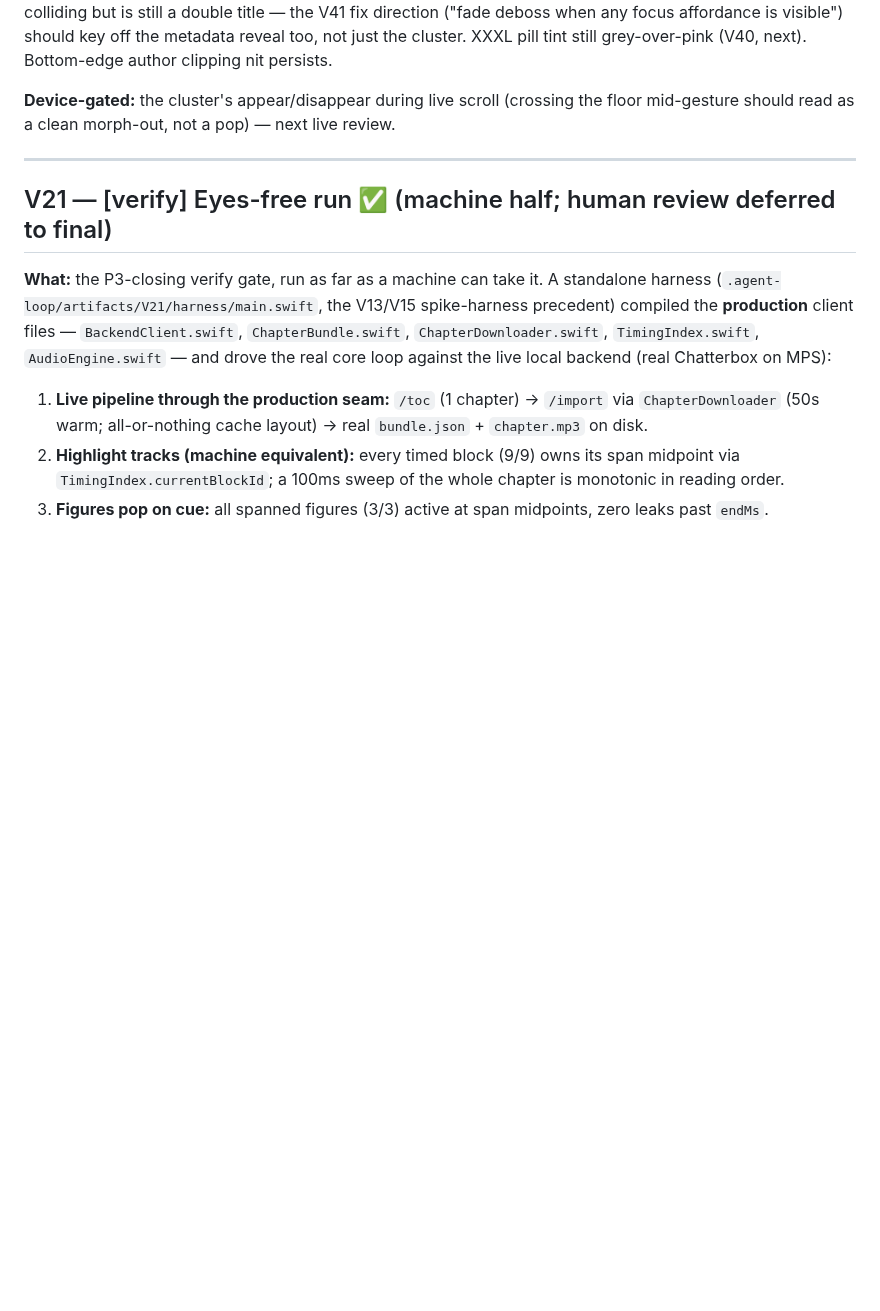
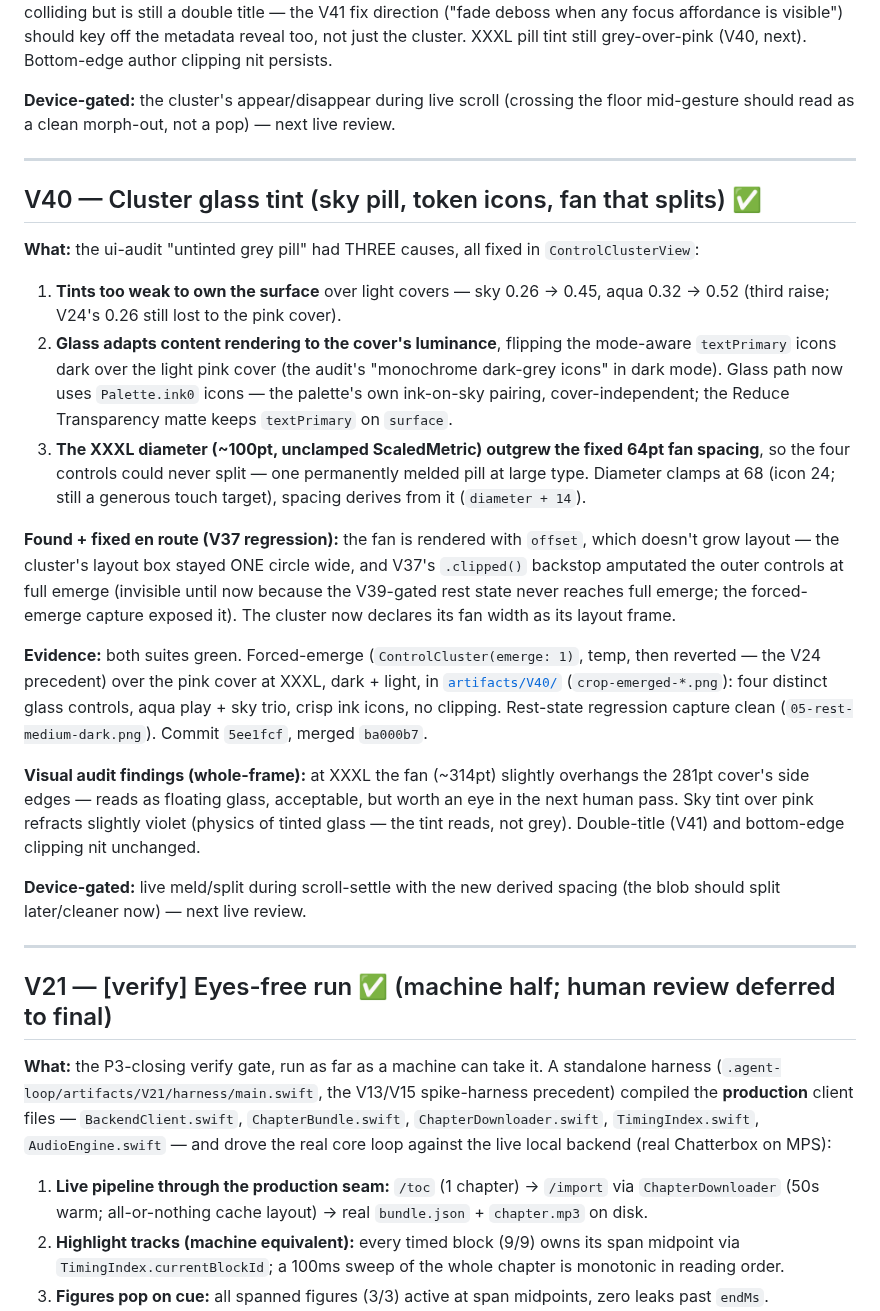
Before and after one commit to priyank-kartar/Vimarsha, a Markdown page: plan/08-engineering/_progress-A.md, the part around the change. Drawn GitHub-style; blank space fills up the shorter version.

Commit message:
docs(progress): V40 cluster tint + fan-split done — P-FIX batch V37–V40 complete, V41 remains
Co-Authored-By: Claude Opus 4.8 <noreply@anthropic.com>

```diff
--- a/plan/08-engineering/_progress-A.md
+++ b/plan/08-engineering/_progress-A.md
@@ -118,6 +118,44 @@ next). Bottom-edge author clipping nit persists.
 
 **Device-gated:** the cluster's appear/disappear during live scroll (crossing the floor
 mid-gesture should read as a clean morph-out, not a pop) — next live review.
+
+---
+
+## V40 — Cluster glass tint (sky pill, token icons, fan that splits) ✅
+
+**What:** the ui-audit "untinted grey pill" had THREE causes, all fixed in
+`ControlClusterView`:
+1. **Tints too weak to own the surface** over light covers — sky 0.26 → 0.45, aqua
+   0.32 → 0.52 (third raise; V24's 0.26 still lost to the pink cover).
+2. **Glass adapts content rendering to the cover's luminance**, flipping the mode-aware
+   `textPrimary` icons dark over the light pink cover (the audit's "monochrome dark-grey
+   icons" in dark mode). Glass path now uses `Palette.ink0` icons — the palette's own
+   ink-on-sky pairing, cover-independent; the Reduce Transparency matte keeps
+   `textPrimary` on `surface`.
+3. **The XXXL diameter (~100pt, unclamped ScaledMetric) outgrew the fixed 64pt fan
+   spacing**, so the four controls could never split — one permanently melded pill at
+   large type. Diameter clamps at 68 (icon 24; still a generous touch target), spacing
+   derives from it (`diameter + 14`).
+
+**Found + fixed en route (V37 regression):** the fan is rendered with `offset`, which
+doesn't grow layout — the cluster's layout box stayed ONE circle wide, and V37's
+`.clipped()` backstop amputated the outer controls at full emerge (invisible until now
+because the V39-gated rest state never reaches full emerge; the forced-emerge capture
+exposed it). The cluster now declares its fan width as its layout frame.
+
+**Evidence:** both suites green. Forced-emerge (`ControlCluster(emerge: 1)`, temp, then
+reverted — the V24 precedent) over the pink cover at XXXL, dark + light, in
+[`artifacts/V40/`](../../.agent-loop/artifacts/V40/) (`crop-emerged-*.png`): four distinct
+glass controls, aqua play + sky trio, crisp ink icons, no clipping. Rest-state
+regression capture clean (`05-rest-medium-dark.png`). Commit `5ee1fcf`, merged `ba000b7`.
+
+**Visual audit findings (whole-frame):** at XXXL the fan (~314pt) slightly overhangs the
+281pt cover's side edges — reads as floating glass, acceptable, but worth an eye in the
+next human pass. Sky tint over pink refracts slightly violet (physics of tinted glass —
+the tint reads, not grey). Double-title (V41) and bottom-edge clipping nit unchanged.
+
+**Device-gated:** live meld/split during scroll-settle with the new derived spacing
+(the blob should split later/cleaner now) — next live review.
 
 ---
 
```
Also changed, not shown: plan/08-engineering/build-roadmap.md (+8 -2 lines).
